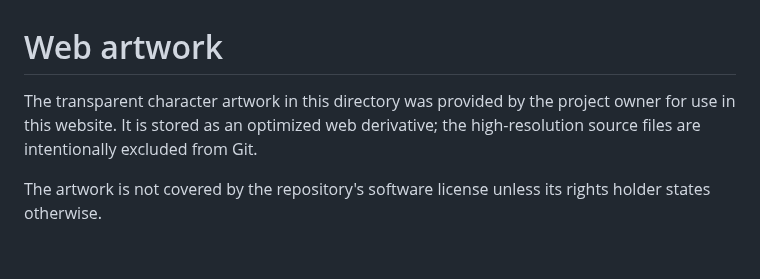
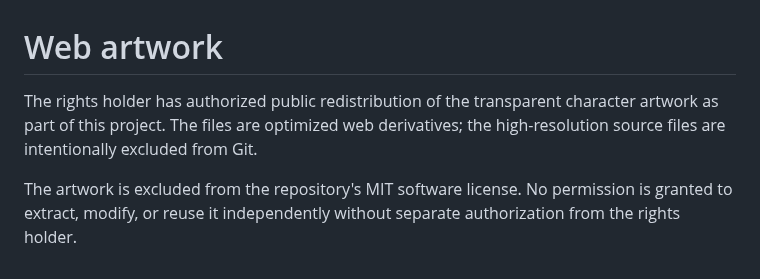
Before and after one commit to Everleaf7/ID-impression, a Markdown page: web/assets/README.md, the part around the change. GitHub-like rendering.

```diff
--- a/web/assets/README.md
+++ b/web/assets/README.md
@@ -1,5 +1,5 @@
 # Web artwork
 
-The transparent character artwork in this directory was provided by the project owner for use in this website. It is stored as an optimized web derivative; the high-resolution source files are intentionally excluded from Git.
+The rights holder has authorized public redistribution of the transparent character artwork as part of this project. The files are optimized web derivatives; the high-resolution source files are intentionally excluded from Git.
 
-The artwork is not covered by the repository's software license unless its rights holder states otherwise.
+The artwork is excluded from the repository's MIT software license. No permission is granted to extract, modify, or reuse it independently without separate authorization from the rights holder.
```
Also changed, not shown: README.md (+12 -52 lines), docs/demo/id-impression-example.png (added), 1 other file.
